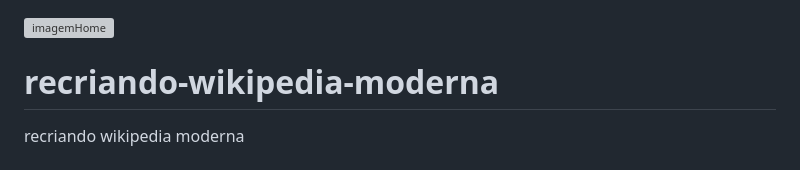
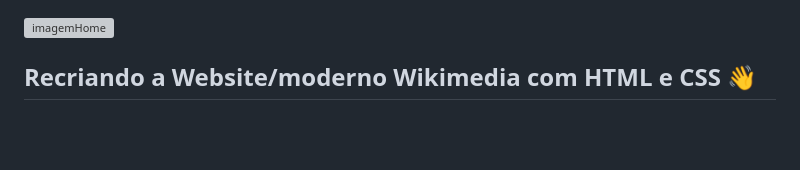
Before and after one commit to Giljared/recriando-wikipedia-moderna, a Markdown page: README.md, the part around the change. Rendered like a GitHub page; blank space fills up the shorter version; grey boxes are pictures that could not be loaded.

Commit message:
Update README.md
atualizando título spam

```diff
--- a/README.md
+++ b/README.md
@@ -1,8 +1,11 @@
 ![imagemHome](https://github.com/Giljared/recriando-wikipedia-moderna/assets/64940515/8d9e8fee-0ec6-4cb1-bdd2-77b18aaa463d)
 
 
-# recriando-wikipedia-moderna
-recriando wikipedia moderna
+<span align="center">
+
+##  Recriando a Website/moderno Wikimedia com HTML e CSS 👋
+
+</span>
 # Recriando a Website/moderno Wikimedia com HTML e CSS
 Introdução
 
```
